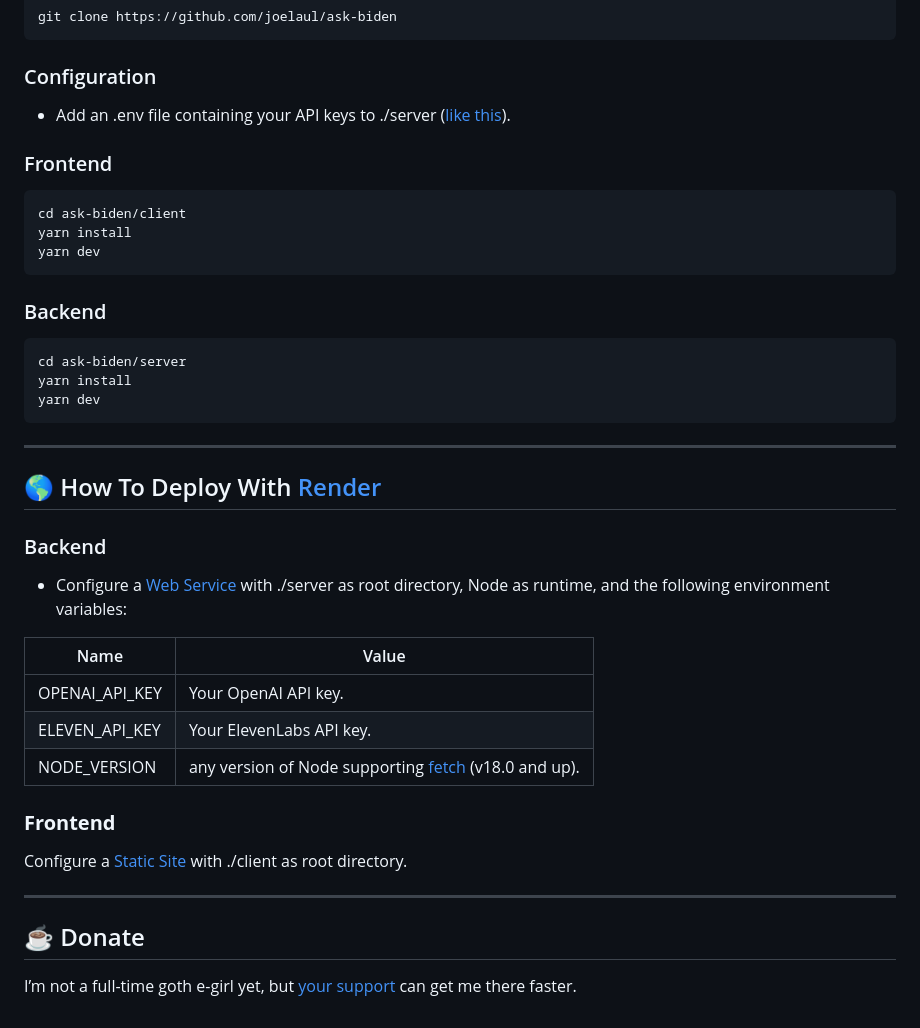
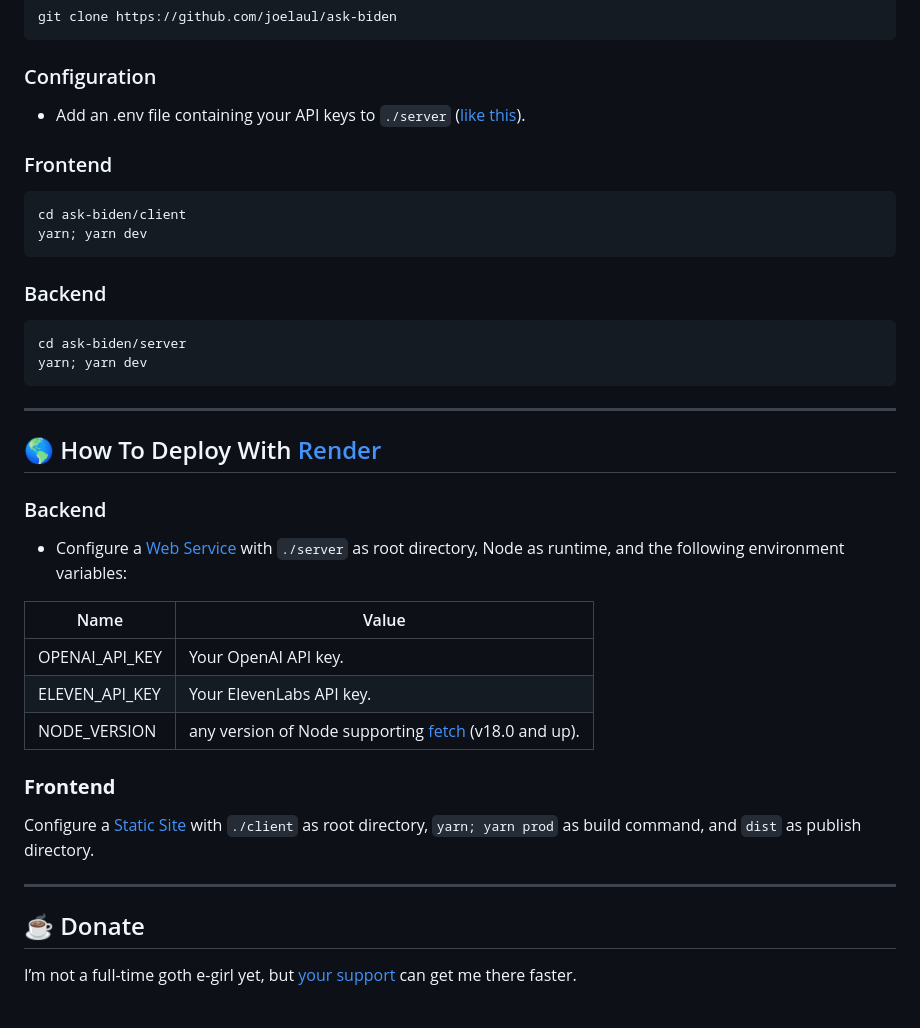
Before and after one commit to joelaul/ask-biden, a Markdown page: README.md, the part around the change printed below. Rendered like a GitHub page.

````diff
--- a/README.md
+++ b/README.md
@@ -39,22 +39,20 @@ git clone https://github.com/joelaul/ask-biden
 
 ### Configuration
 
-- Add an .env file containing your API keys to ./server ([like this](https://github.com/joelaul/ask-biden/blob/main/server/.example.env)).
+- Add an .env file containing your API keys to `./server` ([like this](https://github.com/joelaul/ask-biden/blob/main/server/.example.env)).
 
 ### Frontend
 
 ```
 cd ask-biden/client
-yarn install
-yarn dev
+yarn; yarn dev
 ```
 
 ### Backend
 
 ```
 cd ask-biden/server
-yarn install
-yarn dev
+yarn; yarn dev
 ```
 
 ---
@@ -63,7 +61,7 @@ yarn dev
 
 ### Backend
 
-- Configure a [Web Service](https://render.com/docs/web-services) with ./server as root directory, Node as runtime, and the following environment variables:
+- Configure a [Web Service](https://render.com/docs/web-services) with `./server` as root directory, Node as runtime, and the following environment variables:
 
 | Name           | Value                                                                                                                            |
 | -------------- | -------------------------------------------------------------------------------------------------------------------------------- |
@@ -73,7 +71,7 @@ yarn dev
 
 ### **Frontend**
 
-Configure a [Static Site](https://render.com/docs/static-sites) with ./client as root directory.
+Configure a [Static Site](https://render.com/docs/static-sites) with `./client` as root directory, `yarn; yarn prod` as build command, and `dist` as publish directory.
 
 ---
 
````
Also changed, not shown: other parts of README.md (+1 -1 lines).
